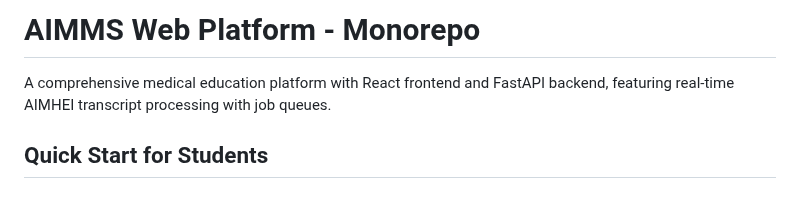
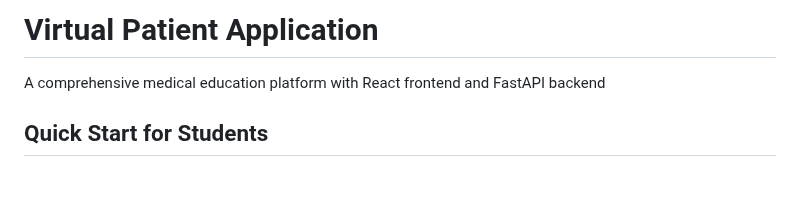
Before and after one commit to kalyhere/VIP_Kalyani_Gutta, a Markdown page: README.md, the part around the change. Drawn GitHub-style.

Commit message:
Change project name to Virtual Patient Application
Updated project title and removed job queues mention.

```diff
--- a/README.md
+++ b/README.md
@@ -1,6 +1,6 @@
-# AIMMS Web Platform - Monorepo
+# Virtual Patient Application
 
-A comprehensive medical education platform with React frontend and FastAPI backend, featuring real-time AIMHEI transcript processing with job queues.
+A comprehensive medical education platform with React frontend and FastAPI backend
 
 ## Quick Start for Students
 
```
